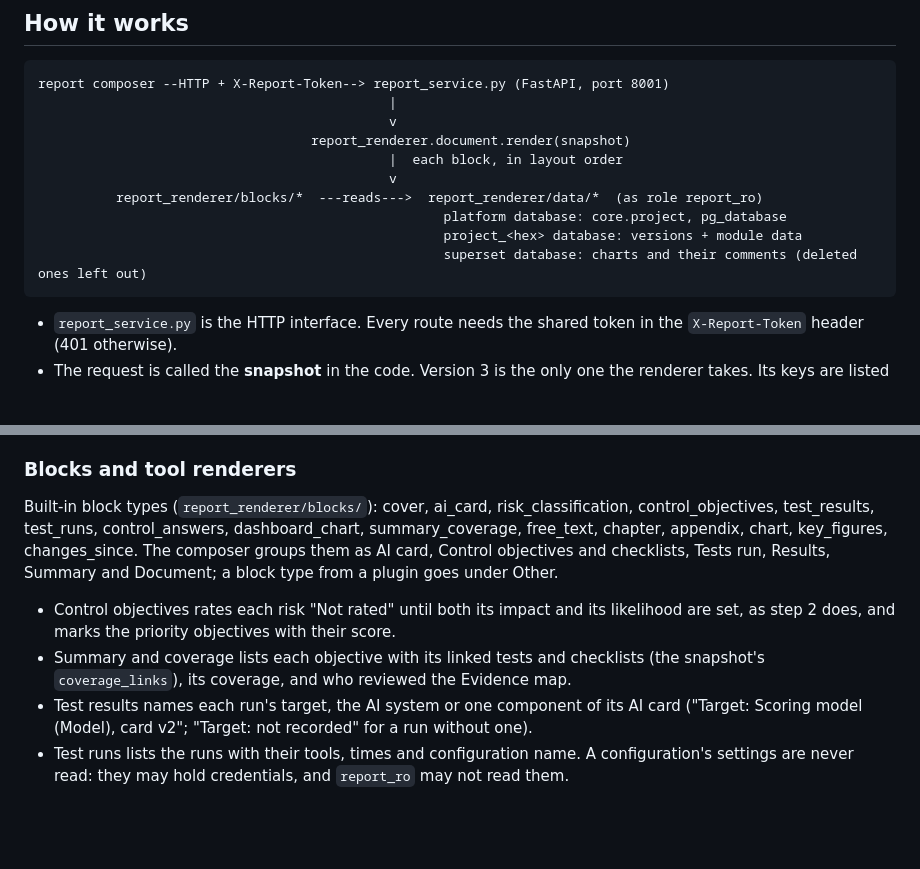
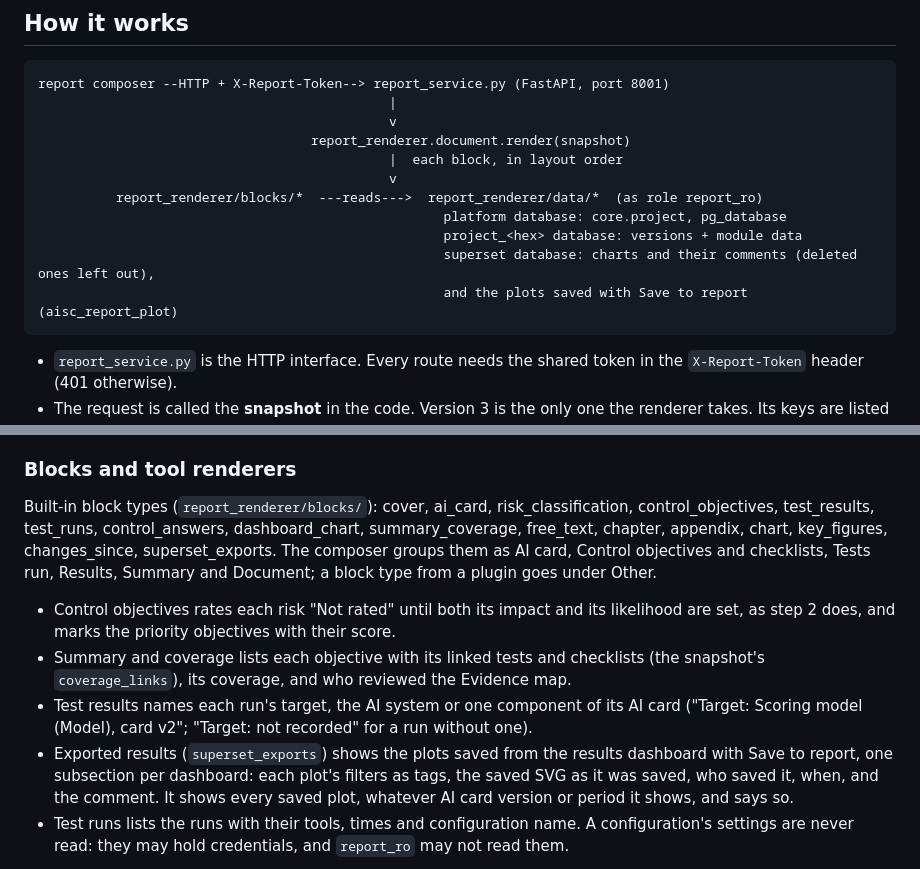
Before and after one commit to lux-ai-factory/aisc-report-generator, a Markdown page: README.md, 2 parts joined by grey strips. Drawn GitHub-style; blank space fills up the shorter version.

Commit message:
README lists the Exported results block and the saved plots it reads from the superset database (no test: docs)

````diff
--- a/README.md
+++ b/README.md
@@ -24,7 +24,8 @@ report composer --HTTP + X-Report-Token--> report_service.py (FastAPI, port 8001
           report_renderer/blocks/*  ---reads--->  report_renderer/data/*  (as role report_ro)
                                                     platform database: core.project, pg_database
                                                     project_<hex> database: versions + module data
-                                                    superset database: charts and their comments (deleted ones left out)
+                                                    superset database: charts and their comments (deleted ones left out),
+                                                    and the plots saved with Save to report (aisc_report_plot)
 ```
 
 - `report_service.py` is the HTTP interface. Every route needs the shared token in the `X-Report-Token` header
@@ -49,7 +50,7 @@ report composer --HTTP + X-Report-Token--> report_service.py (FastAPI, port 8001
 
 Built-in block types (`report_renderer/blocks/`): cover, ai_card, risk_classification, control_objectives,
 test_results, test_runs, control_answers, dashboard_chart, summary_coverage, free_text, chapter, appendix,
-chart, key_figures, changes_since. The composer groups them as AI card, Control objectives and checklists,
+chart, key_figures, changes_since, superset_exports. The composer groups them as AI card, Control objectives and checklists,
 Tests run, Results, Summary and Document; a block type from a plugin goes under Other.
 
 - Control objectives rates each risk "Not rated" until both its impact and its likelihood are set, as step 2
@@ -58,6 +59,9 @@ Tests run, Results, Summary and Document; a block type from a plugin goes under
   `coverage_links`), its coverage, and who reviewed the Evidence map.
 - Test results names each run's target, the AI system or one component of its AI card ("Target: Scoring model
   (Model), card v2"; "Target: not recorded" for a run without one).
+- Exported results (`superset_exports`) shows the plots saved from the results dashboard with Save to report,
+  one subsection per dashboard: each plot's filters as tags, the saved SVG as it was saved, who saved it, when,
+  and the comment. It shows every saved plot, whatever AI card version or period it shows, and says so.
 - Test runs lists the runs with their tools, times and configuration name. A configuration's settings are never
   read: they may hold credentials, and `report_ro` may not read them.
 
````
